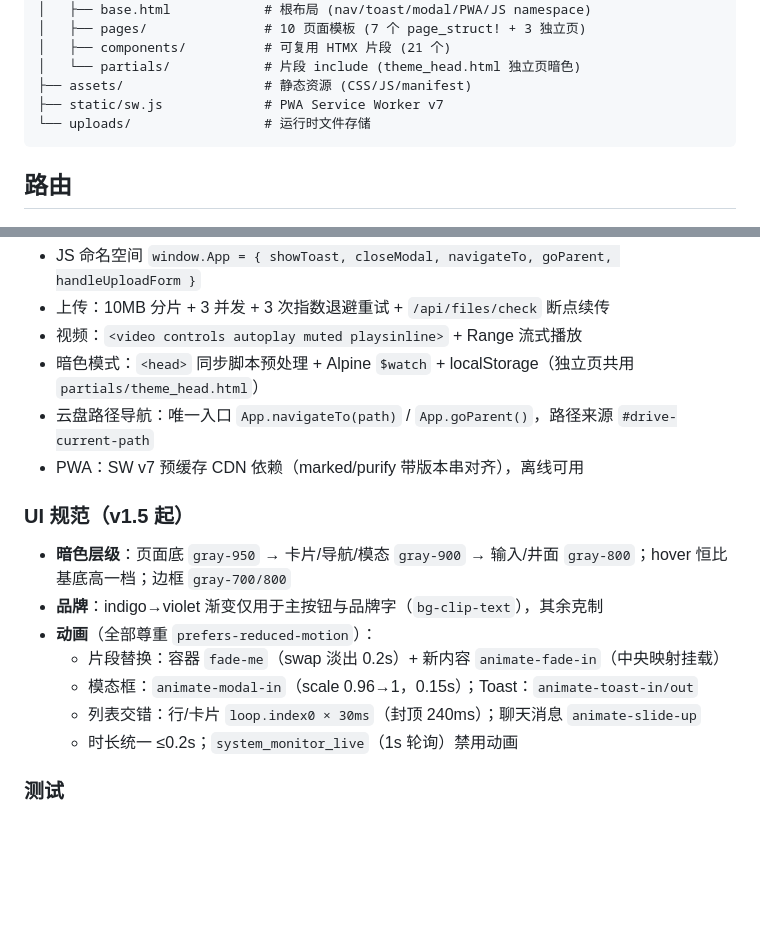
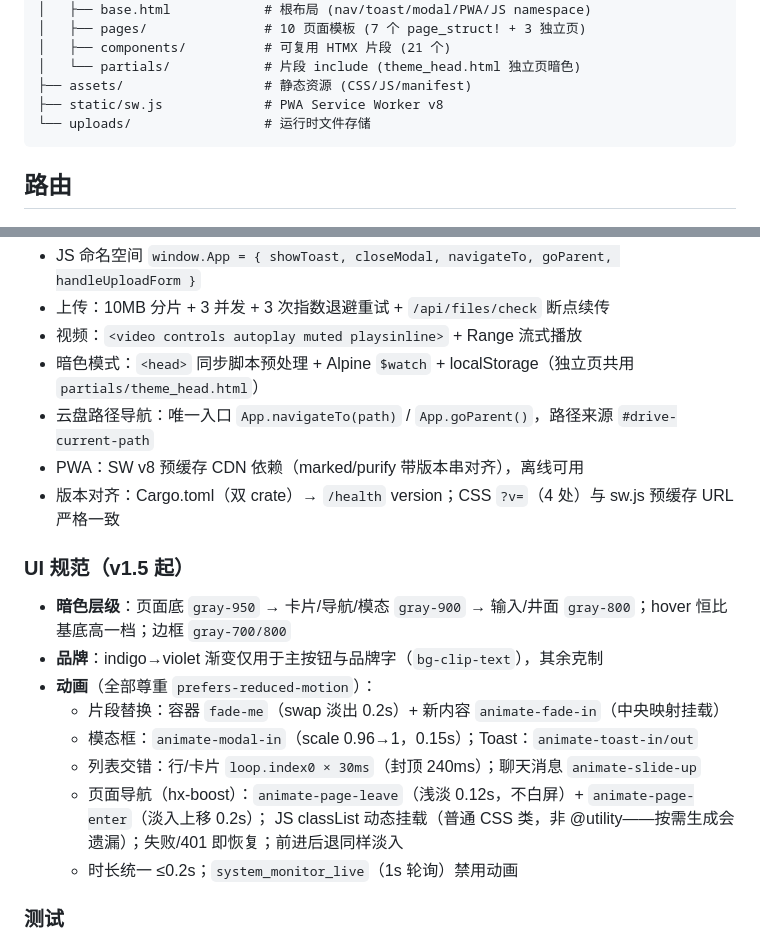
Before and after one commit to antifield26/Pinas, a Markdown page: CLAUDE.md, 2 parts joined by grey strips. Drawn GitHub-style; blank space fills up the shorter version.

Commit message:
docs: 记录页面导航动画规范、版本对齐约定、v1.5.0 变更补记
Co-Authored-By: Claude <noreply@anthropic.com>

````diff
--- a/CLAUDE.md
+++ b/CLAUDE.md
@@ -86,7 +86,7 @@ Browser                      Axum Server
 │   ├── components/          # 可复用 HTMX 片段 (21 个)
 │   └── partials/            # 片段 include (theme_head.html 独立页暗色)
 ├── assets/                  # 静态资源 (CSS/JS/manifest)
-├── static/sw.js             # PWA Service Worker v7
+├── static/sw.js             # PWA Service Worker v8
 └── uploads/                 # 运行时文件存储
 ```
 
@@ -204,7 +204,8 @@ MINECRAFT_HOST=127.0.0.1           MINECRAFT_PORT=25565
 - 视频：`<video controls autoplay muted playsinline>` + Range 流式播放
 - 暗色模式：`<head>` 同步脚本预处理 + Alpine `$watch` + localStorage（独立页共用 `partials/theme_head.html`）
 - 云盘路径导航：唯一入口 `App.navigateTo(path)` / `App.goParent()`，路径来源 `#drive-current-path`
-- PWA：SW v7 预缓存 CDN 依赖（marked/purify 带版本串对齐），离线可用
+- PWA：SW v8 预缓存 CDN 依赖（marked/purify 带版本串对齐），离线可用
+- 版本对齐：Cargo.toml（双 crate）→ `/health` version；CSS `?v=`（4 处）与 sw.js 预缓存 URL 严格一致
 
 ### UI 规范（v1.5 起）
 - **暗色层级**：页面底 `gray-950` → 卡片/导航/模态 `gray-900` → 输入/井面 `gray-800`；hover 恒比基底高一档；边框 `gray-700/800`
@@ -213,6 +214,8 @@ MINECRAFT_HOST=127.0.0.1           MINECRAFT_PORT=25565
   - 片段替换：容器 `fade-me`（swap 淡出 0.2s）+ 新内容 `animate-fade-in`（中央映射挂载）
   - 模态框：`animate-modal-in`（scale 0.96→1，0.15s）；Toast：`animate-toast-in/out`
   - 列表交错：行/卡片 `loop.index0 × 30ms`（封顶 240ms）；聊天消息 `animate-slide-up`
+  - 页面导航（hx-boost）：`animate-page-leave`（浅淡 0.12s，不白屏）+ `animate-page-enter`（淡入上移 0.2s）；
+    JS classList 动态挂载（普通 CSS 类，非 @utility——按需生成会遗漏）；失败/401 即恢复；前进后退同样淡入
   - 时长统一 ≤0.2s；`system_monitor_live`（1s 轮询）禁用动画
 
 ### 测试
````
Also changed, not shown: CHANGELOG.md (+6 -0 lines).
